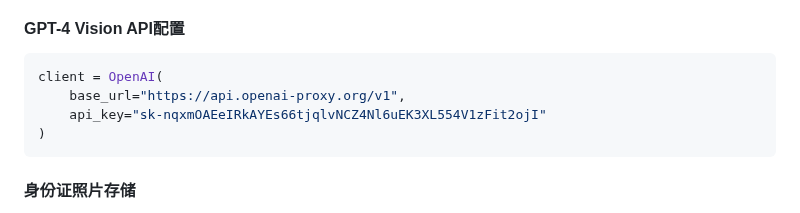
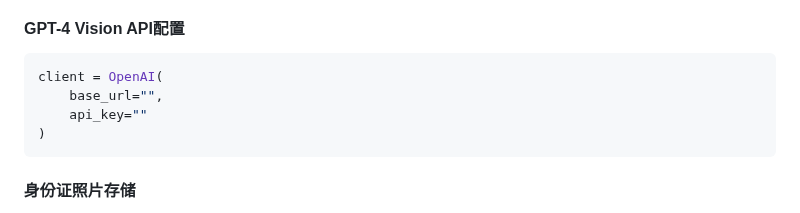
Before and after one commit to yy13213/population_database, a Markdown page: README.md, the part around the change. Rendered like a GitHub page.

Commit message:
Remove sensitive information from README
Removed sensitive API key and base URL from documentation.

````diff
--- a/README.md
+++ b/README.md
@@ -1124,8 +1124,8 @@ MYSQL_CONFIG = {
 #### GPT-4 Vision API配置
 ```python
 client = OpenAI(
-    base_url="https://api.openai-proxy.org/v1",
-    api_key="sk-nqxmOAEeIRkAYEs66tjqlvNCZ4Nl6uEK3XL554V1zFit2ojI"
+    base_url="",
+    api_key=""
 )
 ```
 
````
